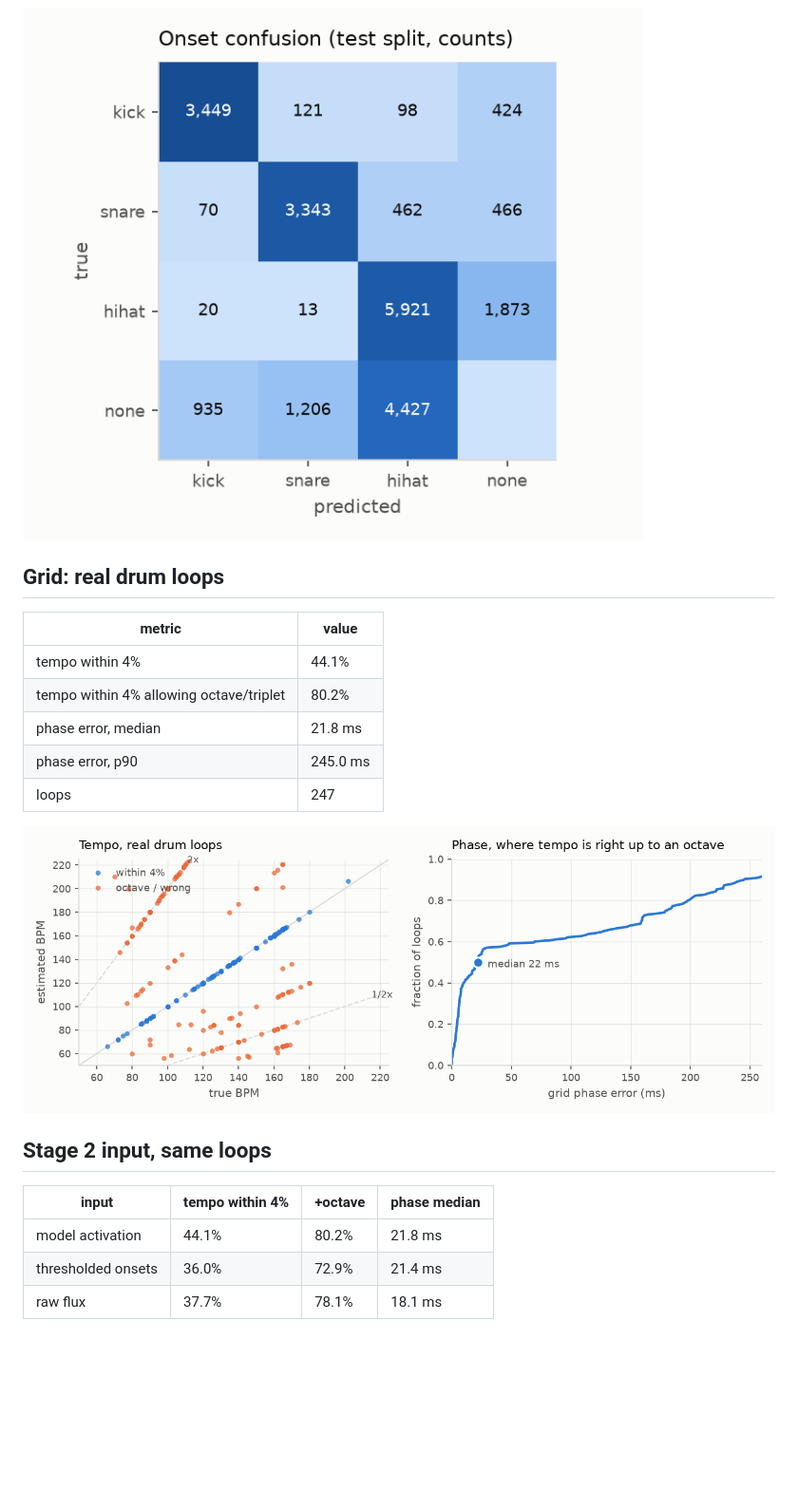
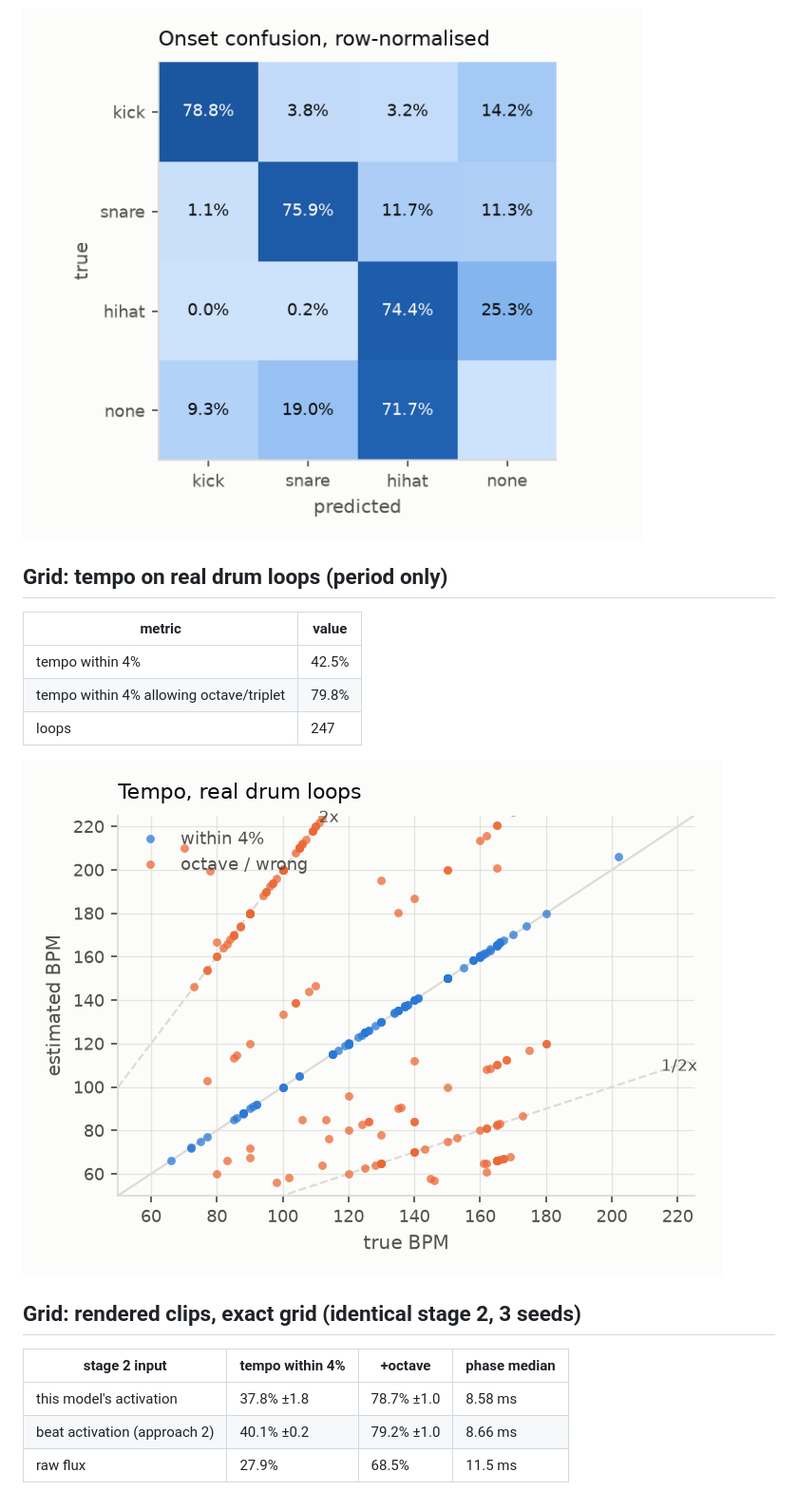
Before and after one commit to whosmatt/truecolors-ml, a Markdown page: results/1-detector-autocorrelator/README.md, the part around the change printed below. Shown: that part at 95% size. Drawn GitHub-style; pictures changed too: results/1-detector-autocorrelator/confusion.png, results/1-detector-autocorrelator/tempo.png; blank space fills up the shorter version.

Commit message:
update approach 1 and add approach 2

```diff
--- a/results/1-detector-autocorrelator/README.md
+++ b/results/1-detector-autocorrelator/README.md
@@ -59,22 +60,20 @@ Manifest 58 MB. Tempo test set: 247 real drum loops, 1.37 h, disjoint from train
 
 ![confusion](confusion.png)
 
-## Grid: real drum loops
+## Grid: tempo on real drum loops (period only)
 
 | metric | value |
 |---|---|
-| tempo within 4% | 44.1% |
-| tempo within 4% allowing octave/triplet | 80.2% |
-| phase error, median | 21.8 ms |
-| phase error, p90 | 245.0 ms |
+| tempo within 4% | 42.5% |
+| tempo within 4% allowing octave/triplet | 79.8% |
 | loops | 247 |
 
 ![tempo](tempo.png)
 
-## Stage 2 input, same loops
+## Grid: rendered clips, exact grid (identical stage 2, 3 seeds)
 
-| input | tempo within 4% | +octave | phase median |
+| stage 2 input | tempo within 4% | +octave | phase median |
 |---|---|---|---|
-| model activation | 44.1% | 80.2% | 21.8 ms |
-| thresholded onsets | 36.0% | 72.9% | 21.4 ms |
-| raw flux | 37.7% | 78.1% | 18.1 ms |
+| this model's activation | 37.8% ±1.8 | 78.7% ±1.0 | 8.58 ms |
+| beat activation (approach 2) | 40.1% ±0.2 | 79.2% ±1.0 | 8.66 ms |
+| raw flux | 27.9% | 68.5% | 11.5 ms |
```
Also changed, not shown: other parts of results/1-detector-autocorrelator/README.md (+12 -11 lines), results/2-beat-activation/README.md (added, +47 -0 lines), results/1-detector-autocorrelator/pr.png, results/1-detector-autocorrelator/timing.png, results/2-beat-activation/phase.png (added), results/2-beat-activation/tempo.png (added), 9 other files.
